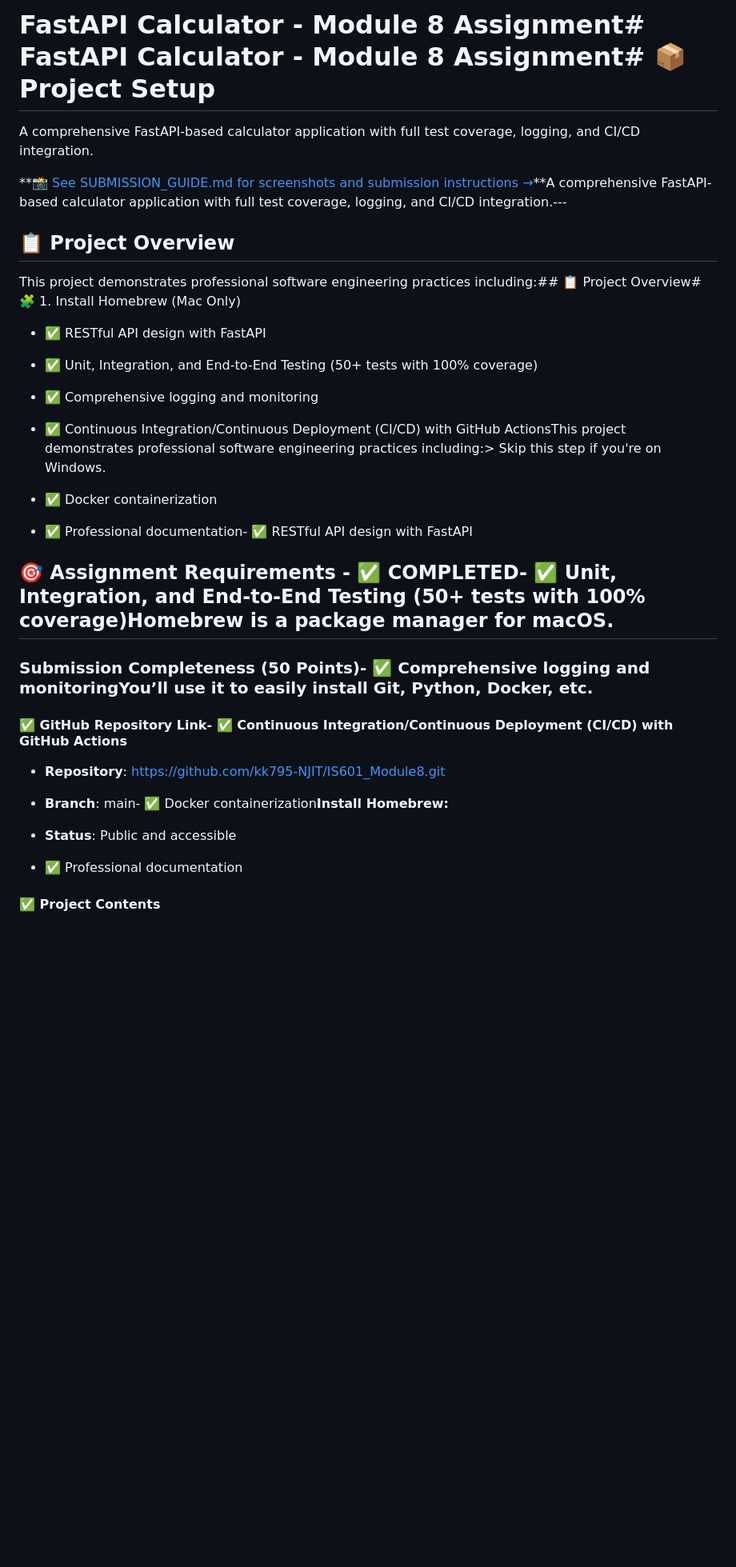
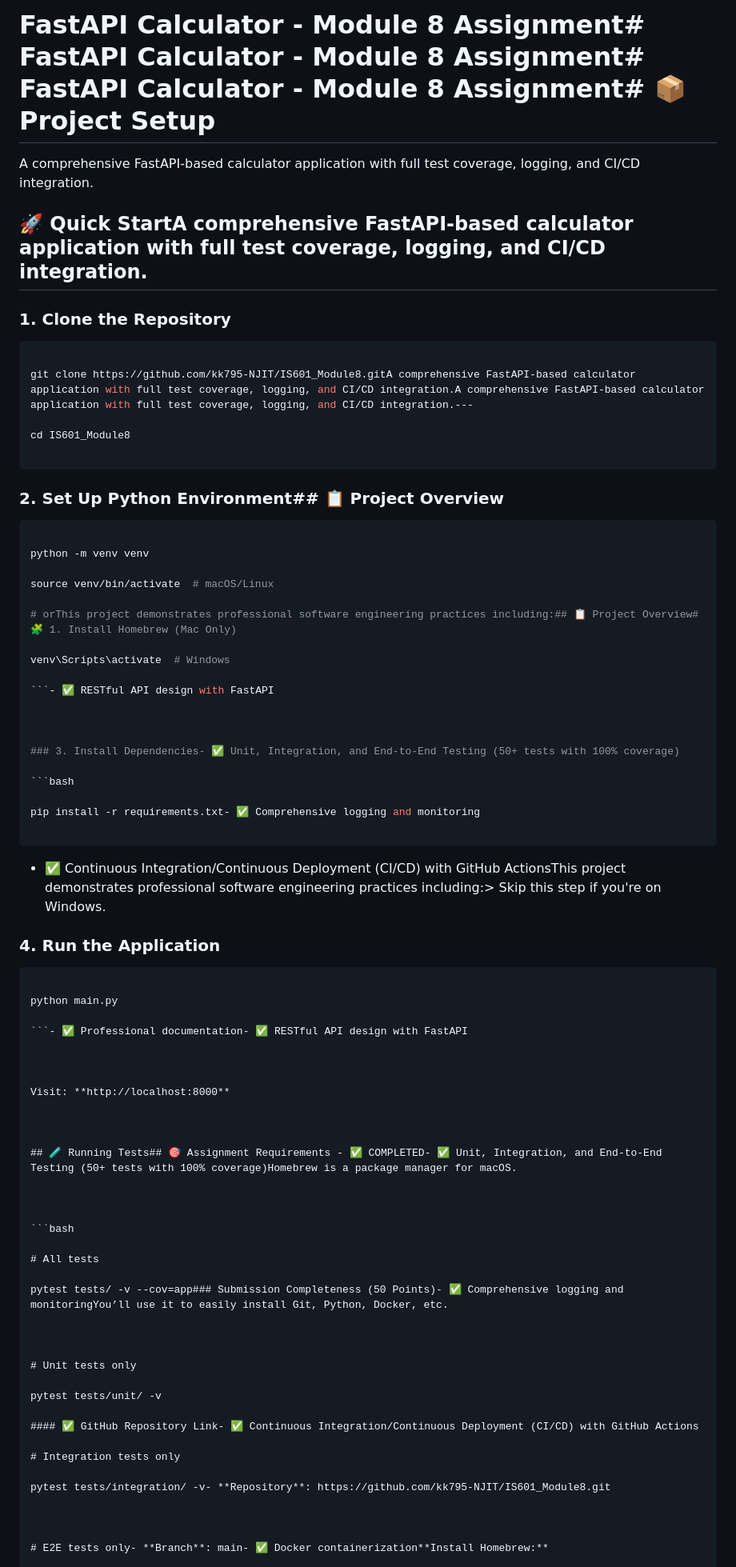
Before and after one commit to kk795-NJIT/IS601_Module8, a Markdown page: README.md, the part around the change printed below. Shown: that part at 80% size. Rendered like a GitHub page; blank space fills up the shorter version.

````diff
--- a/README.md
+++ b/README.md
@@ -1,4 +1,4 @@
-# FastAPI Calculator - Module 8 Assignment# FastAPI Calculator - Module 8 Assignment# 📦 Project Setup
+# FastAPI Calculator - Module 8 Assignment# FastAPI Calculator - Module 8 Assignment# FastAPI Calculator - Module 8 Assignment# 📦 Project Setup
 
 
 
@@ -6,47 +6,85 @@ A comprehensive FastAPI-based calculator application with full test coverage, lo
 
 
 
-**📸 [See SUBMISSION_GUIDE.md for screenshots and submission instructions →](SUBMISSION_GUIDE.md)**A comprehensive FastAPI-based calculator application with full test coverage, logging, and CI/CD integration.---
+## 🚀 Quick StartA comprehensive FastAPI-based calculator application with full test coverage, logging, and CI/CD integration.
 
 
 
-## 📋 Project Overview
+### 1. Clone the Repository
+
+```bash
+
+git clone https://github.com/kk795-NJIT/IS601_Module8.gitA comprehensive FastAPI-based calculator application with full test coverage, logging, and CI/CD integration.A comprehensive FastAPI-based calculator application with full test coverage, logging, and CI/CD integration.---
+
+cd IS601_Module8
+
+```
 
 
 
-This project demonstrates professional software engineering practices including:## 📋 Project Overview# 🧩 1. Install Homebrew (Mac Only)
+### 2. Set Up Python Environment## 📋 Project Overview
 
-- ✅ RESTful API design with FastAPI
+```bash
 
-- ✅ Unit, Integration, and End-to-End Testing (50+ tests with 100% coverage)
+python -m venv venv
 
-- ✅ Comprehensive logging and monitoring
+source venv/bin/activate  # macOS/Linux
+
+# orThis project demonstrates professional software engineering practices including:## 📋 Project Overview# 🧩 1. Install Homebrew (Mac Only)
+
+venv\Scripts\activate  # Windows
+
+```- ✅ RESTful API design with FastAPI
+
+
+
+### 3. Install Dependencies- ✅ Unit, Integration, and End-to-End Testing (50+ tests with 100% coverage)
+
+```bash
+
+pip install -r requirements.txt- ✅ Comprehensive logging and monitoring
+
+```
 
 - ✅ Continuous Integration/Continuous Deployment (CI/CD) with GitHub ActionsThis project demonstrates professional software engineering practices including:> Skip this step if you're on Windows.
 
-- ✅ Docker containerization
+### 4. Run the Application
 
-- ✅ Professional documentation- ✅ RESTful API design with FastAPI
+```bash- ✅ Docker containerization
+
+python main.py
+
+```- ✅ Professional documentation- ✅ RESTful API design with FastAPI
 
 
 
-## 🎯 Assignment Requirements - ✅ COMPLETED- ✅ Unit, Integration, and End-to-End Testing (50+ tests with 100% coverage)Homebrew is a package manager for macOS.
+Visit: **http://localhost:8000**
 
 
 
-### Submission Completeness (50 Points)- ✅ Comprehensive logging and monitoringYou’ll use it to easily install Git, Python, Docker, etc.
+## 🧪 Running Tests## 🎯 Assignment Requirements - ✅ COMPLETED- ✅ Unit, Integration, and End-to-End Testing (50+ tests with 100% coverage)Homebrew is a package manager for macOS.
 
 
 
+```bash
+
+# All tests
+
+pytest tests/ -v --cov=app### Submission Completeness (50 Points)- ✅ Comprehensive logging and monitoringYou’ll use it to easily install Git, Python, Docker, etc.
+
+
+
+# Unit tests only
+
+pytest tests/unit/ -v
+
 #### ✅ GitHub Repository Link- ✅ Continuous Integration/Continuous Deployment (CI/CD) with GitHub Actions
 
-- **Repository**: https://github.com/kk795-NJIT/IS601_Module8.git
+# Integration tests only
 
-- **Branch**: main- ✅ Docker containerization**Install Homebrew:**
+pytest tests/integration/ -v- **Repository**: https://github.com/kk795-NJIT/IS601_Module8.git
 
-- **Status**: Public and accessible
 
-- ✅ Professional documentation
 
-#### ✅ Project Contents
+# E2E tests only- **Branch**: main- ✅ Docker containerization**Install Homebrew:**
 
````
Also changed, not shown: other parts of README.md (+129 -31 lines).
